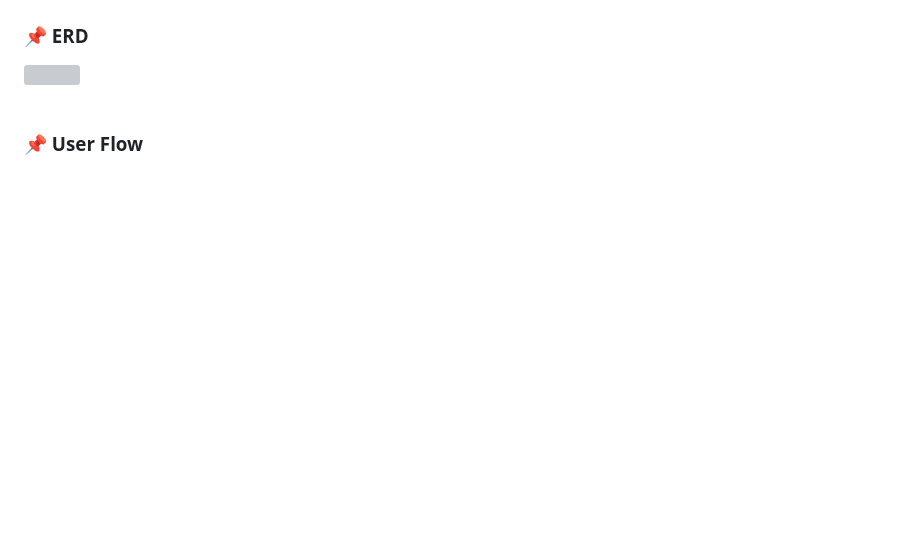
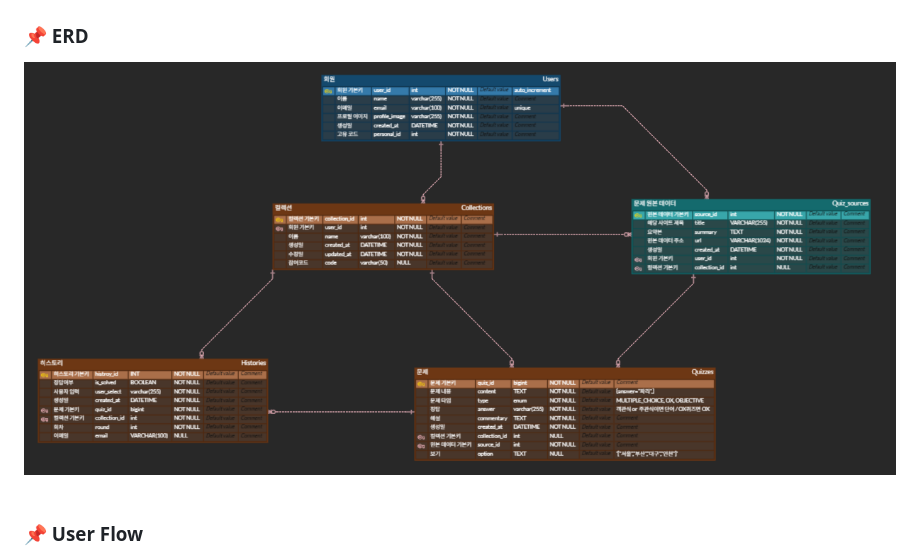
Before and after one commit to Owhen-Min/Memozy_web, a Markdown page: README.md, the part around the change. Rendered like a GitHub page; blank space fills up the shorter version; grey boxes are pictures that could not be loaded.

Commit message:
chore:readMe초안2

```diff
--- a/README.md
+++ b/README.md
@@ -161,7 +161,7 @@ PWD: memozy1!
 
 
 ### 📌 ERD
-<img src="img/ERD.png">
+<img src="img/erd.png">
 <br/><br/>
 
 ### 📌 User Flow
```
